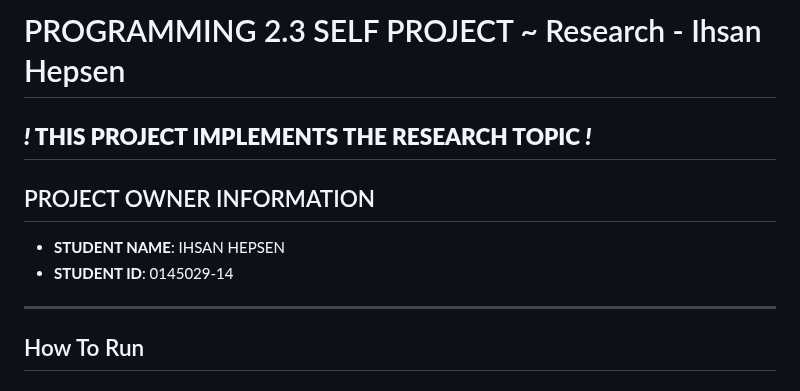
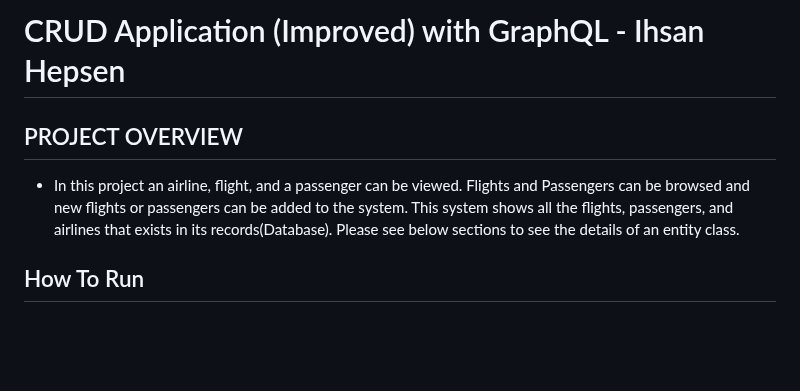
Before and after one commit to Ihsan-Hepsen/Aviato-Improved, a Markdown page: README.md, the part around one of its changes. Rendered like a GitHub page; blank space fills up the shorter version.

```diff
--- a/README.md
+++ b/README.md
@@ -1,11 +1,11 @@
-# PROGRAMMING 2.3 SELF PROJECT ~ Research - Ihsan Hepsen
-## **_!_ THIS PROJECT IMPLEMENTS THE RESEARCH TOPIC _!_**
+# CRUD Application (Improved) with GraphQL - Ihsan Hepsen
 
-## PROJECT OWNER INFORMATION
-- **STUDENT NAME**: IHSAN HEPSEN
-- **STUDENT ID**: 0145029-14
+## PROJECT OVERVIEW
 
----
+- In this project an airline, flight, and a passenger can be viewed. Flights and Passengers can be browsed and new
+  flights or passengers can be added to the system. This system shows all the flights, passengers, and airlines that
+  exists in its records(Database). Please see below sections to see the details of an entity class.
+
 
 ## How To Run
 
```
Also changed, not shown: other parts of README.md (+1 -1 lines).
